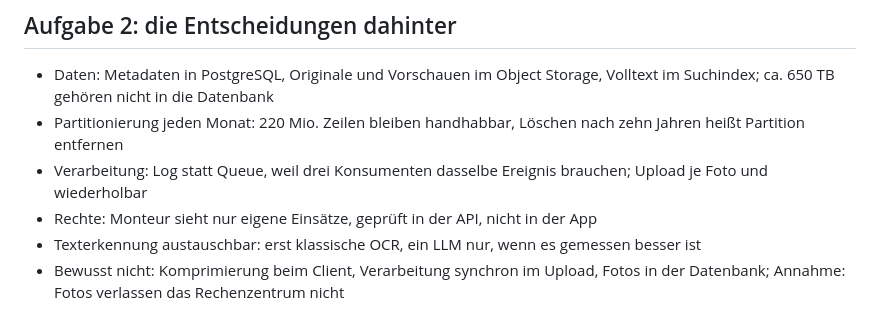
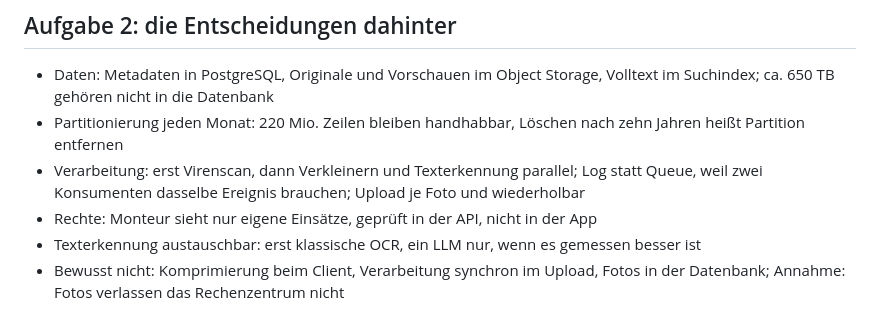
Before and after one commit to dhbw-ka-scalable-systems/lecture, a Markdown page: Material/Slides/03_Technische_Entscheidungsfindung.md, the part around one of its changes. Rendered like a GitHub page.

Commit message:
Update flow diagram and processing description for photo upload system: clarify queue usage and parallel processing steps.

```diff
--- a/Material/Slides/03_Technische_Entscheidungsfindung.md
+++ b/Material/Slides/03_Technische_Entscheidungsfindung.md
@@ -517,7 +519,7 @@ API -right-> IX : Rechte geprüft
 
 - Daten: Metadaten in PostgreSQL, Originale und Vorschauen im Object Storage, Volltext im Suchindex; ca. 650 TB gehören nicht in die Datenbank
 - Partitionierung jeden Monat: 220 Mio. Zeilen bleiben handhabbar, Löschen nach zehn Jahren heißt Partition entfernen
-- Verarbeitung: Log statt Queue, weil drei Konsumenten dasselbe Ereignis brauchen; Upload je Foto und wiederholbar
+- Verarbeitung: erst Virenscan, dann Verkleinern und Texterkennung parallel; Log statt Queue, weil zwei Konsumenten dasselbe Ereignis brauchen; Upload je Foto und wiederholbar
 - Rechte: Monteur sieht nur eigene Einsätze, geprüft in der API, nicht in der App
 - Texterkennung austauschbar: erst klassische OCR, ein LLM nur, wenn es gemessen besser ist
 - Bewusst nicht: Komprimierung beim Client, Verarbeitung synchron im Upload, Fotos in der Datenbank; Annahme: Fotos verlassen das Rechenzentrum nicht
```
Also changed, not shown: other parts of Material/Slides/03_Technische_Entscheidungsfindung.md (+10 -8 lines).
